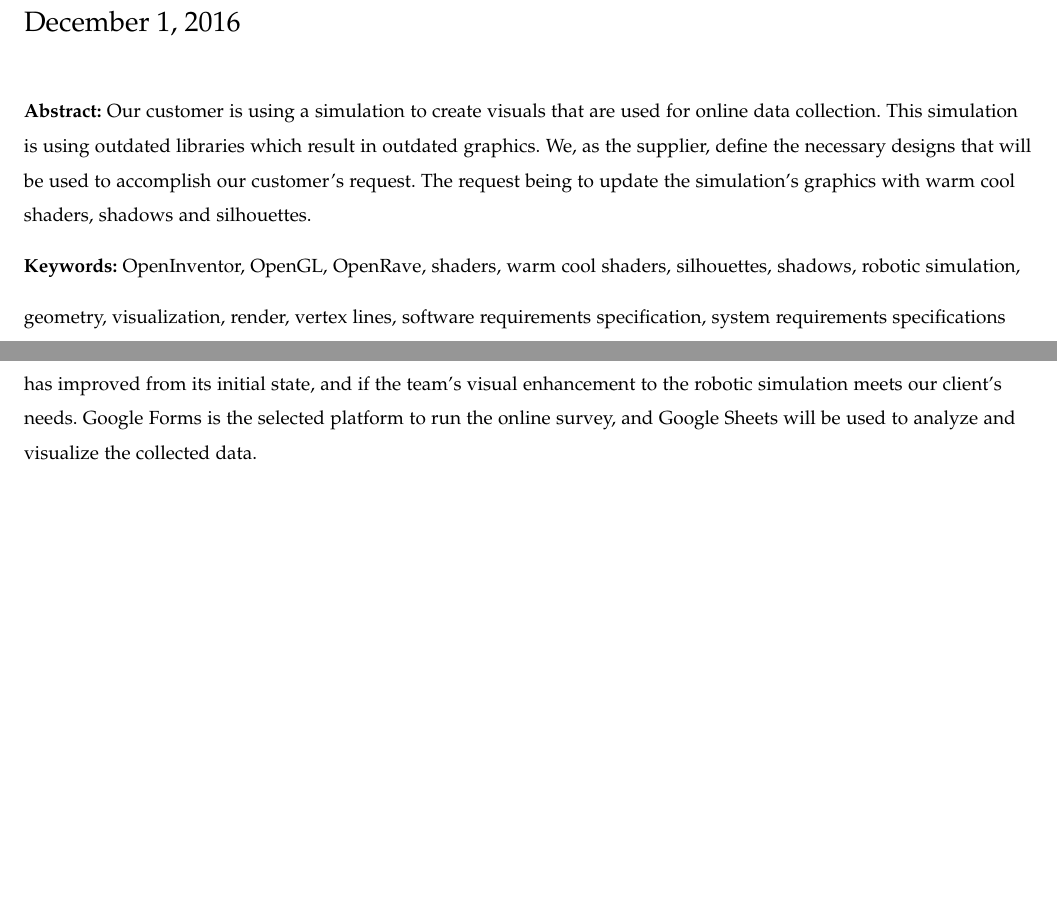
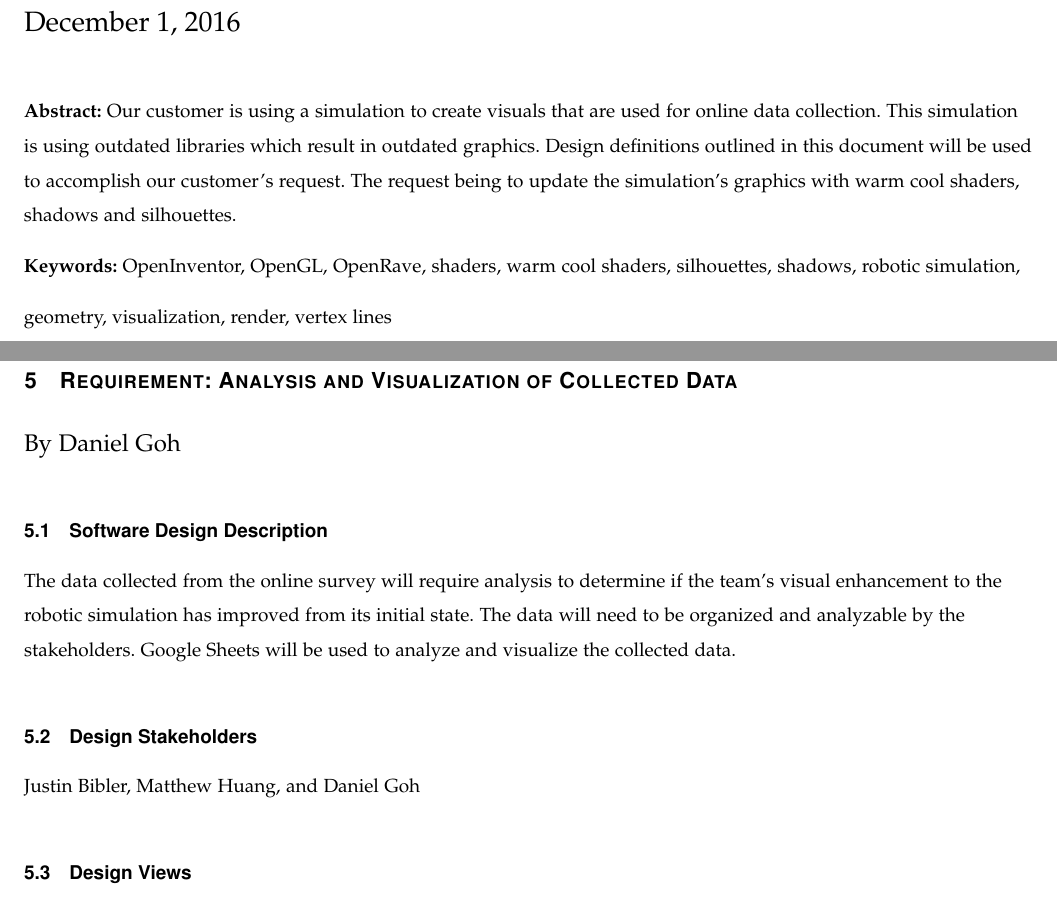
Before and after one commit to danielgwj/capstone12, a LaTeX paper (DesignDocument/designdoc.tex): two parts of pages 1 and 5 of 8 before the commit and two parts of pages 1 and 7 of 8 after it, joined at a grey line, cut so that both start at the same text, the shorter picture padded with empty space. Compiled offline with pdfLaTeX; a missing font is replaced by an installed copy or a similar font; a LaTeX package or settings file that is missing is left out.

Commit message:
Restructured Daniel's sections

```diff
--- a/DesignDocument/designdoc.tex
+++ b/DesignDocument/designdoc.tex
@@ -96,11 +96,10 @@
 {\bf Abstract:}
 Our customer is using a simulation to create visuals that are used for online data collection.
 This simulation is using outdated libraries which result in outdated graphics.
-We, as the supplier, define the necessary designs that will be used to accomplish our customer's request.
+Design definitions outlined in this document will be used to accomplish our customer's request.
 The request being to update the simulation's graphics with warm cool shaders, shadows and silhouettes.
 
-{\bf Keywords:} OpenInventor, OpenGL, OpenRave, shaders, warm cool shaders, silhouettes, shadows, robotic simulation, geometry, visualization, render,
-vertex lines, software requirements specification, system requirements specifications
+{\bf Keywords:} OpenInventor, OpenGL, OpenRave, shaders, warm cool shaders, silhouettes, shadows, robotic simulation, geometry, visualization, render, vertex lines
 \end{normalsize}
 \end{flushleft}
 
@@ -141,5 +140,3 @@ vertex lines, software requirements specification, system requirements specifica
 
 \normalsize
 \subsection{Software Design Description}
-This requirement is established as a form of performance metric to determine if the visuals of the robotic simulation has improved from its initial state, and if the team's visual enhancement to the robotic simulation meets our client's needs.
-Google Forms is the selected platform to run the online survey, and Google Sheets will be used to analyze and visualize the collected data.
@@ -195,6 +185,19 @@ For example, stating the left visual is the improved visual in the question whil
 
 \newpage
 
+\section{Requirement: Analysis and Visualization of Collected Data}
+\large{By Daniel Goh}
+
+\normalsize
+\subsection{Software Design Description}
+The data collected from the online survey will require analysis to determine if the team's visual enhancement to the robotic simulation has improved from its initial state.
+The data will need to be organized and analyzable by the stakeholders.
+Google Sheets will be used to analyze and visualize the collected data.
+
+\subsection{Design Stakeholders}
+Justin Bibler, Matthew Huang, and Daniel Goh
+
+\subsection{Design Views}
 \subsubsection{Information Viewpoint}
 \paragraph{Design Concerns}
 Google Sheets \cite{googlesheets} is the selected platform to parse and visualize the data collected from the online survey.
```
Also changed, not shown: DesignDocument/designdoc.tex (15 more changed lines).
